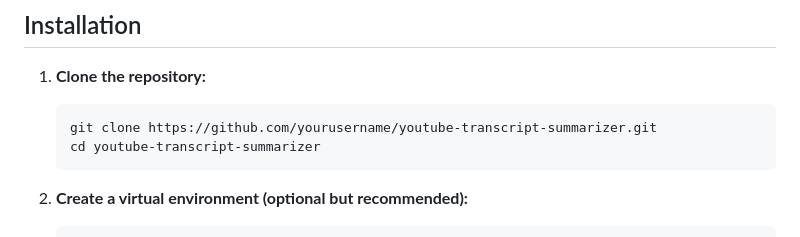
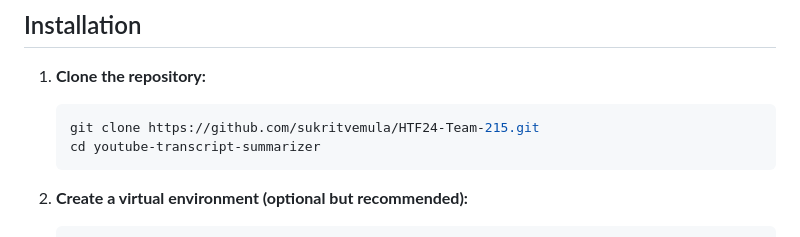
Before and after one commit to sukritvemula/HTF24-Team-215, a Markdown page: README.md, the part around the change. Rendered like a GitHub page.

````diff
--- a/README.md
+++ b/README.md
@@ -16,7 +16,7 @@ YouTube Transcript Summarizer is a Flask web application that allows users to in
 
 1. **Clone the repository:**
    ```bash
-   git clone https://github.com/yourusername/youtube-transcript-summarizer.git
+   git clone https://github.com/sukritvemula/HTF24-Team-215.git
    cd youtube-transcript-summarizer
    ```
 
````
